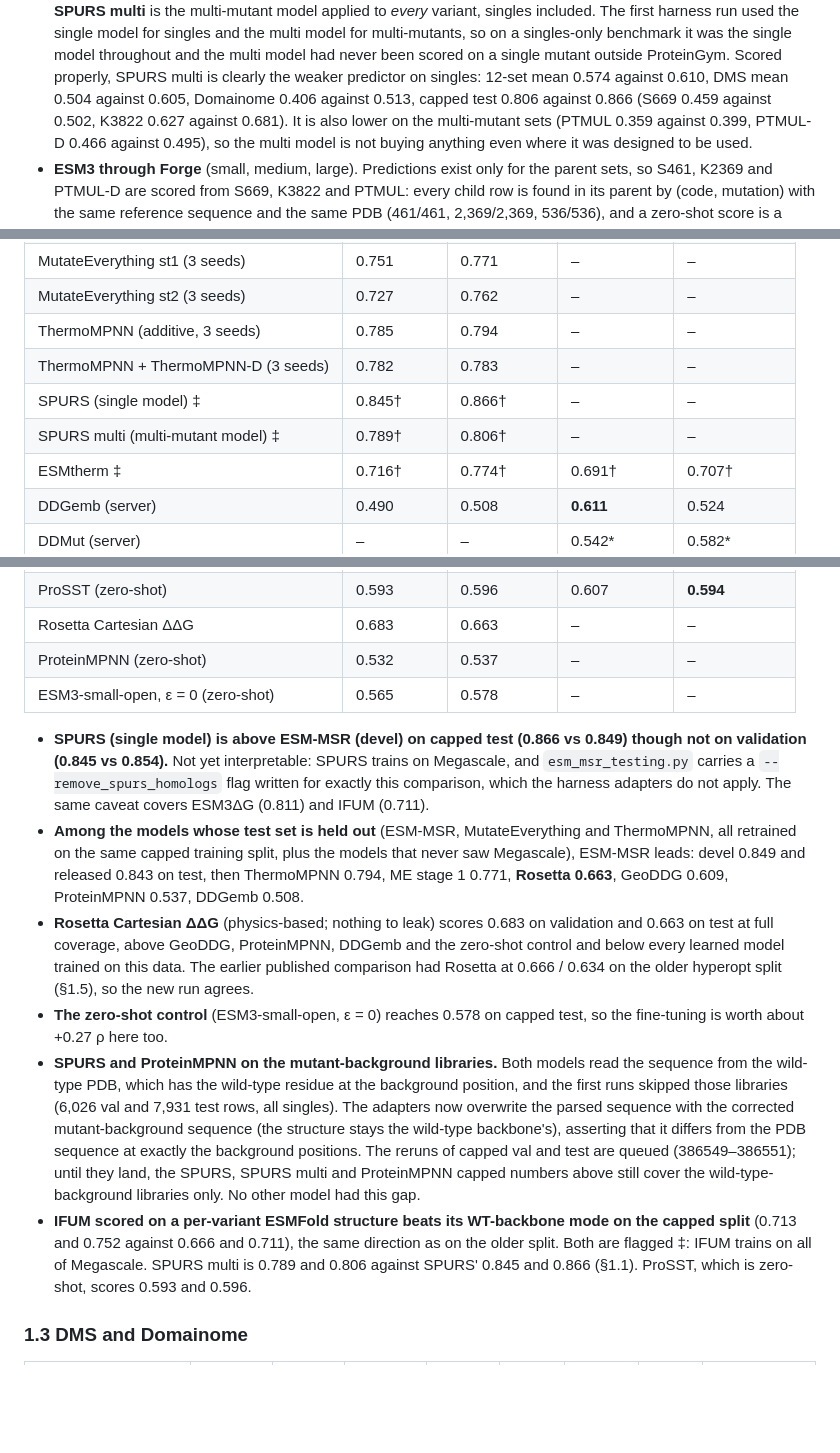
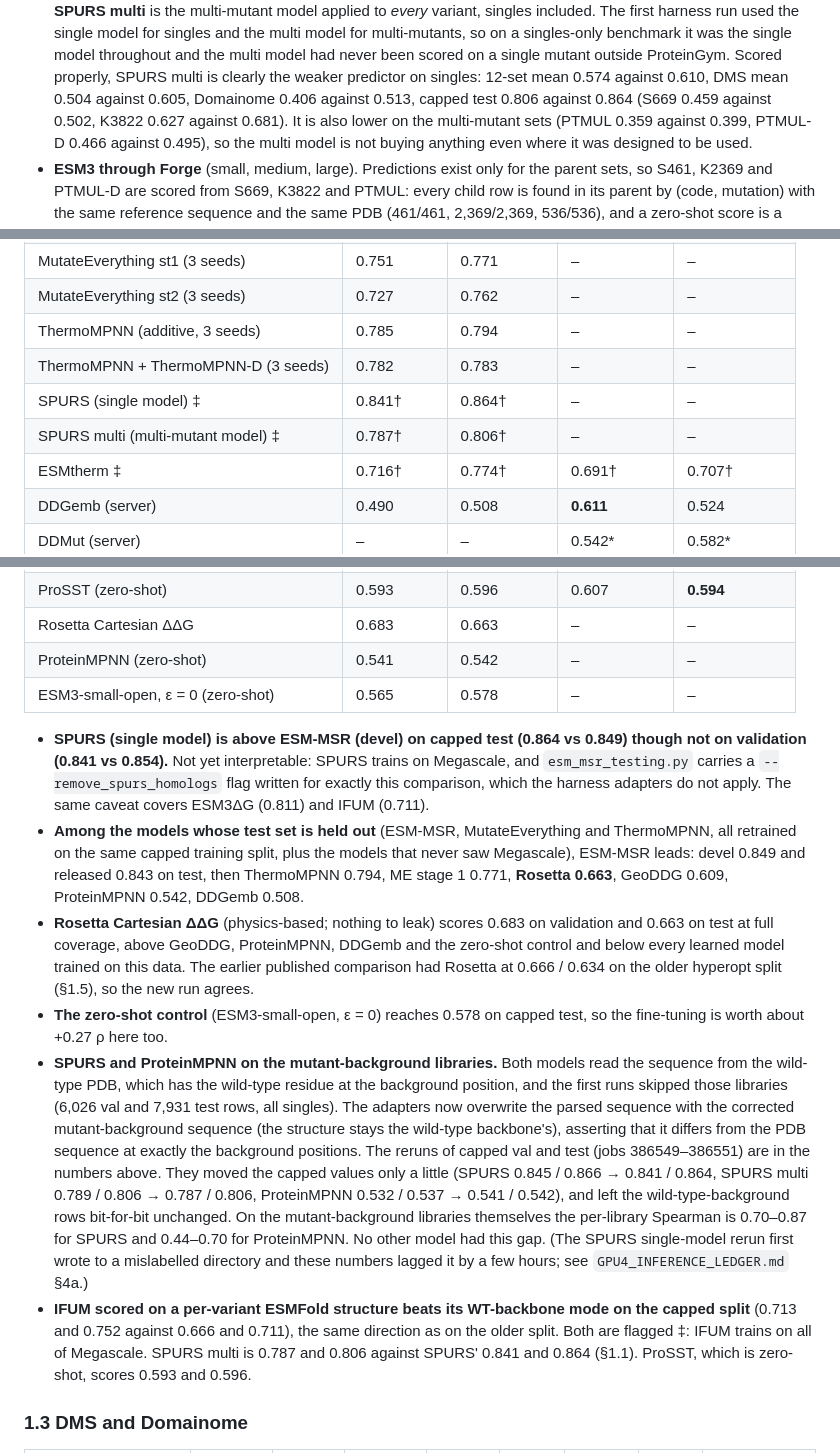
Before and after one commit to SKTeamLab/esm-msr, a Markdown page: docs/BENCHMARKS_OCT2026.md, 3 parts joined by grey strips. Rendered like a GitHub page; blank space fills up the shorter version.

Commit message:
Tables and prose after the mutant-background reruns: SPURS 0.841/0.864, SPURS multi 0.787/0.806, ProteinMPNN 0.541/0.542 (capped val/test); epistasis unchanged
Co-Authored-By: Claude Sonnet 5.5 <noreply@anthropic.com>

```diff
--- a/docs/BENCHMARKS_OCT2026.md
+++ b/docs/BENCHMARKS_OCT2026.md
@@ -95,7 +95,7 @@ val and 9 of 33 test libraries with capped, so the two are not comparable with e
   the single model for singles and the multi model for multi-mutants, so on a singles-only benchmark it was the single
   model throughout and the multi model had never been scored on a single mutant outside ProteinGym. Scored properly,
   SPURS multi is clearly the weaker predictor on singles: 12-set mean 0.574 against 0.610, DMS mean 0.504 against
-  0.605, Domainome 0.406 against 0.513, capped test 0.806 against 0.866 (S669 0.459 against 0.502, K3822 0.627 against
+  0.605, Domainome 0.406 against 0.513, capped test 0.806 against 0.864 (S669 0.459 against 0.502, K3822 0.627 against
   0.681). It is also lower on the multi-mutant sets (PTMUL 0.359 against 0.399, PTMUL-D 0.466 against 0.495), so the
   multi model is not buying anything even where it was designed to be used.
 - **ESM3 through Forge** (small, medium, large). Predictions exist only for the parent sets, so S461, K2369 and
@@ -126,8 +126,8 @@ val and 9 of 33 test libraries with capped, so the two are not comparable with e
 | MutateEverything st2 (3 seeds) | 0.727 | 0.762 | – | – |
 | ThermoMPNN (additive, 3 seeds) | 0.785 | 0.794 | – | – |
 | ThermoMPNN + ThermoMPNN-D (3 seeds) | 0.782 | 0.783 | – | – |
-| SPURS (single model) ‡ | 0.845† | 0.866† | – | – |
-| SPURS multi (multi-mutant model) ‡ | 0.789† | 0.806† | – | – |
+| SPURS (single model) ‡ | 0.841† | 0.864† | – | – |
+| SPURS multi (multi-mutant model) ‡ | 0.787† | 0.806† | – | – |
 | ESMtherm ‡ | 0.716† | 0.774† | 0.691† | 0.707† |
 | DDGemb (server) | 0.490 | 0.508 | **0.611** | 0.524 |
 | DDMut (server) | – | – | 0.542* | 0.582* |
@@ -137,16 +137,16 @@ val and 9 of 33 test libraries with capped, so the two are not comparable with e
 | ESM3ΔG ‡ | 0.811† | 0.811† | 0.790† | 0.744† |
 | ProSST (zero-shot) | 0.593 | 0.596 | 0.607 | **0.594** |
 | Rosetta Cartesian ΔΔG | 0.683 | 0.663 | – | – |
-| ProteinMPNN (zero-shot) | 0.532 | 0.537 | – | – |
+| ProteinMPNN (zero-shot) | 0.541 | 0.542 | – | – |
 | ESM3-small-open, ε = 0 (zero-shot) | 0.565 | 0.578 | – | – |
 
-- **SPURS (single model) is above ESM-MSR (devel) on capped test (0.866 vs 0.849) though not on validation (0.845
+- **SPURS (single model) is above ESM-MSR (devel) on capped test (0.864 vs 0.849) though not on validation (0.841
   vs 0.854).** Not yet interpretable:
   SPURS trains on Megascale, and `esm_msr_testing.py` carries a `--remove_spurs_homologs` flag written for exactly
   this comparison, which the harness adapters do not apply. The same caveat covers ESM3ΔG (0.811) and IFUM (0.711).
 - **Among the models whose test set is held out** (ESM-MSR, MutateEverything and ThermoMPNN, all retrained on the
   same capped training split, plus the models that never saw Megascale), ESM-MSR leads: devel 0.849 and released
-  0.843 on test, then ThermoMPNN 0.794, ME stage 1 0.771, **Rosetta 0.663**, GeoDDG 0.609, ProteinMPNN 0.537,
+  0.843 on test, then ThermoMPNN 0.794, ME stage 1 0.771, **Rosetta 0.663**, GeoDDG 0.609, ProteinMPNN 0.542,
   DDGemb 0.508.
 - **Rosetta Cartesian ΔΔG** (physics-based; nothing to leak) scores 0.683 on validation and 0.663 on test at full
   coverage, above GeoDDG, ProteinMPNN, DDGemb and the zero-shot control and below every learned model trained on
@@ -158,12 +158,15 @@ val and 9 of 33 test libraries with capped, so the two are not comparable with e
   PDB, which has the wild-type residue at the background position, and the first runs skipped those libraries (6,026
   val and 7,931 test rows, all singles). The adapters now overwrite the parsed sequence with the corrected
   mutant-background sequence (the structure stays the wild-type backbone's), asserting that it differs from the PDB
-  sequence at exactly the background positions. The reruns of capped val and test are queued (386549–386551); until
-  they land, the SPURS, SPURS multi and ProteinMPNN capped numbers above still cover the wild-type-background
-  libraries only. No other model had this gap.
+  sequence at exactly the background positions. The reruns of capped val and test (jobs 386549–386551) are in the
+  numbers above. They moved the capped values only a little (SPURS 0.845 / 0.866 → 0.841 / 0.864, SPURS multi 0.789 / 0.806 →
+  0.787 / 0.806, ProteinMPNN 0.532 / 0.537 → 0.541 / 0.542), and left the wild-type-background rows bit-for-bit unchanged. On the
+  mutant-background libraries themselves the per-library Spearman is 0.70–0.87 for SPURS and 0.44–0.70 for ProteinMPNN.
+  No other model had this gap. (The SPURS single-model rerun first wrote to a mislabelled directory and these numbers lagged it
+  by a few hours; see `GPU4_INFERENCE_LEDGER.md` §4a.)
 - **IFUM scored on a per-variant ESMFold structure beats its WT-backbone mode on the capped split** (0.713 and 0.752
   against 0.666 and 0.711), the same direction as on the older split. Both are flagged ‡: IFUM trains on all of
-  Megascale. SPURS multi is 0.789 and 0.806 against SPURS' 0.845 and 0.866 (§1.1). ProSST, which is zero-shot, scores
+  Megascale. SPURS multi is 0.787 and 0.806 against SPURS' 0.841 and 0.864 (§1.1). ProSST, which is zero-shot, scores
   0.593 and 0.596.
 
 ### 1.3 DMS and Domainome
```
Also changed, not shown: docs/OUTSTANDING_EXPERIMENTS.md (+3 -3 lines).
